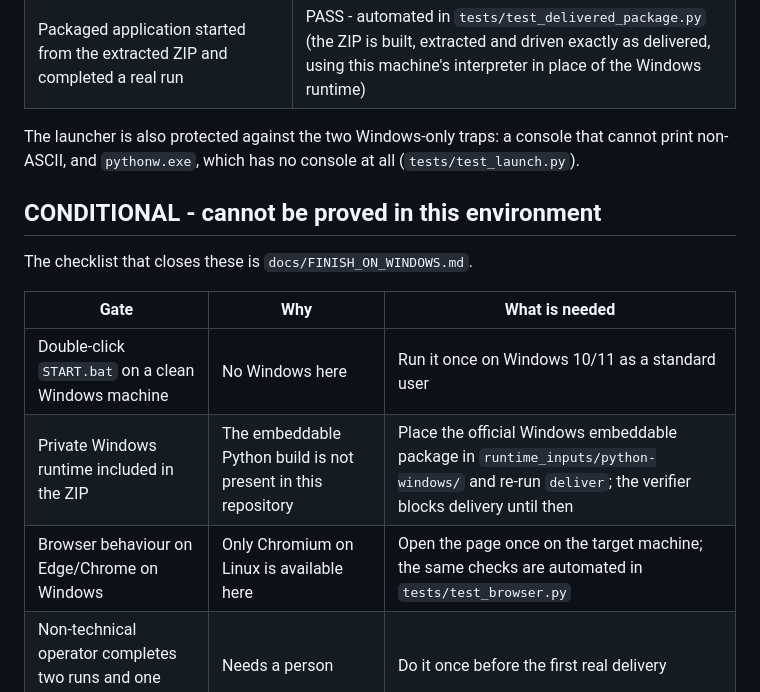
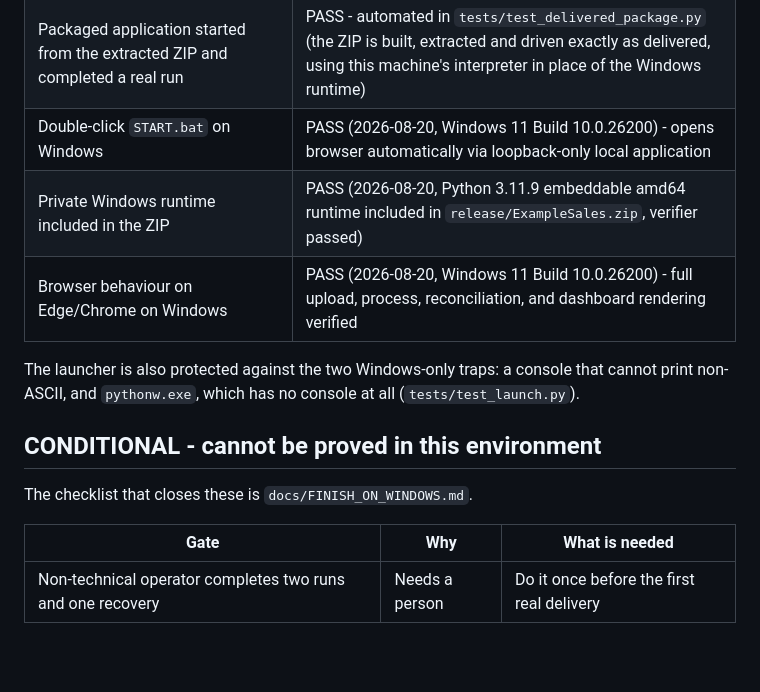
Before and after one commit to coolman1984/Project-Template, a Markdown page: .ai/CURRENT_STATE.md, the part around the change. Rendered like a GitHub page; blank space fills up the shorter version.

Commit message:
Verify the offline package on Windows

```diff
--- a/.ai/CURRENT_STATE.md
+++ b/.ai/CURRENT_STATE.md
@@ -25,6 +25,9 @@ honest: a gate that cannot run here is `CONDITIONAL`, never "passed".
 | Operator ZIP has only `START.bat`, `QUICK_START.html`, `Application/` | PASS |
 | Verifier refuses extra root entries, missing runtime, exposed developer folders, unsafe paths and installer commands in `START.bat` | PASS |
 | Packaged application started from the extracted ZIP and completed a real run | PASS - automated in `tests/test_delivered_package.py` (the ZIP is built, extracted and driven exactly as delivered, using this machine's interpreter in place of the Windows runtime) |
+| Double-click `START.bat` on Windows | PASS (2026-08-20, Windows 11 Build 10.0.26200) - opens browser automatically via loopback-only local application |
+| Private Windows runtime included in the ZIP | PASS (2026-08-20, Python 3.11.9 embeddable amd64 runtime included in `release/ExampleSales.zip`, verifier passed) |
+| Browser behaviour on Edge/Chrome on Windows | PASS (2026-08-20, Windows 11 Build 10.0.26200) - full upload, process, reconciliation, and dashboard rendering verified |
 
 The launcher is also protected against the two Windows-only traps: a console
 that cannot print non-ASCII, and `pythonw.exe`, which has no console at all
@@ -36,9 +39,6 @@ The checklist that closes these is `docs/FINISH_ON_WINDOWS.md`.
 
 | Gate | Why | What is needed |
 |---|---|---|
-| Double-click `START.bat` on a clean Windows machine | No Windows here | Run it once on Windows 10/11 as a standard user |
-| Private Windows runtime included in the ZIP | The embeddable Python build is not present in this repository | Place the official Windows embeddable package in `runtime_inputs/python-windows/` and re-run `deliver`; the verifier blocks delivery until then |
-| Browser behaviour on Edge/Chrome on Windows | Only Chromium on Linux is available here | Open the page once on the target machine; the same checks are automated in `tests/test_browser.py` |
 | Non-technical operator completes two runs and one recovery | Needs a person | Do it once before the first real delivery |
 
 ## Deliberately not in this template
```
